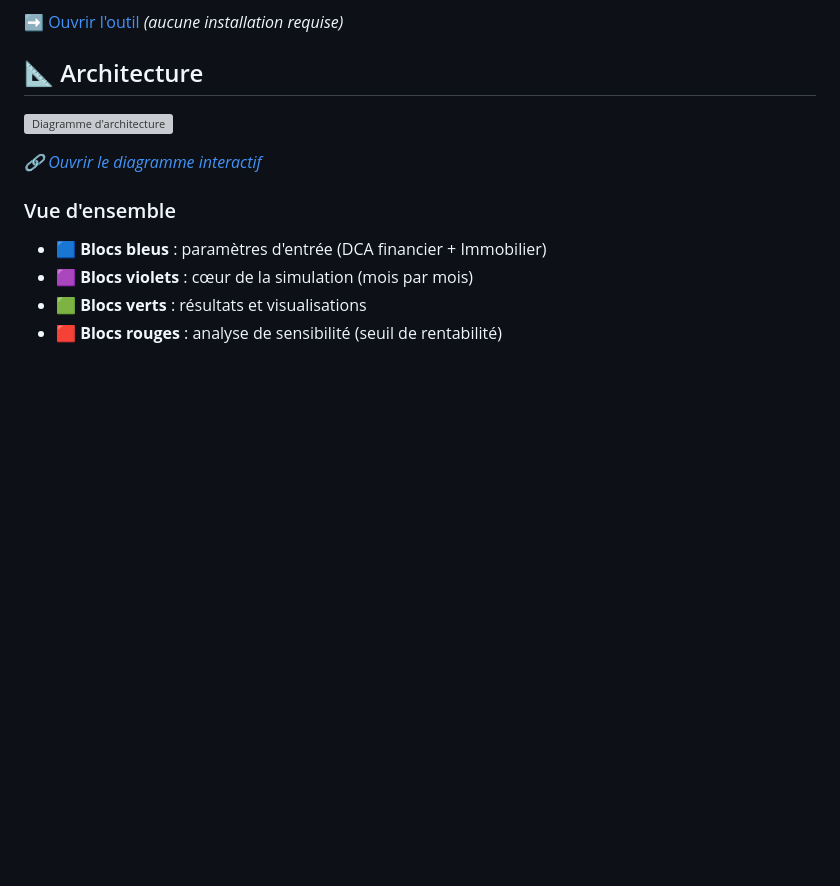
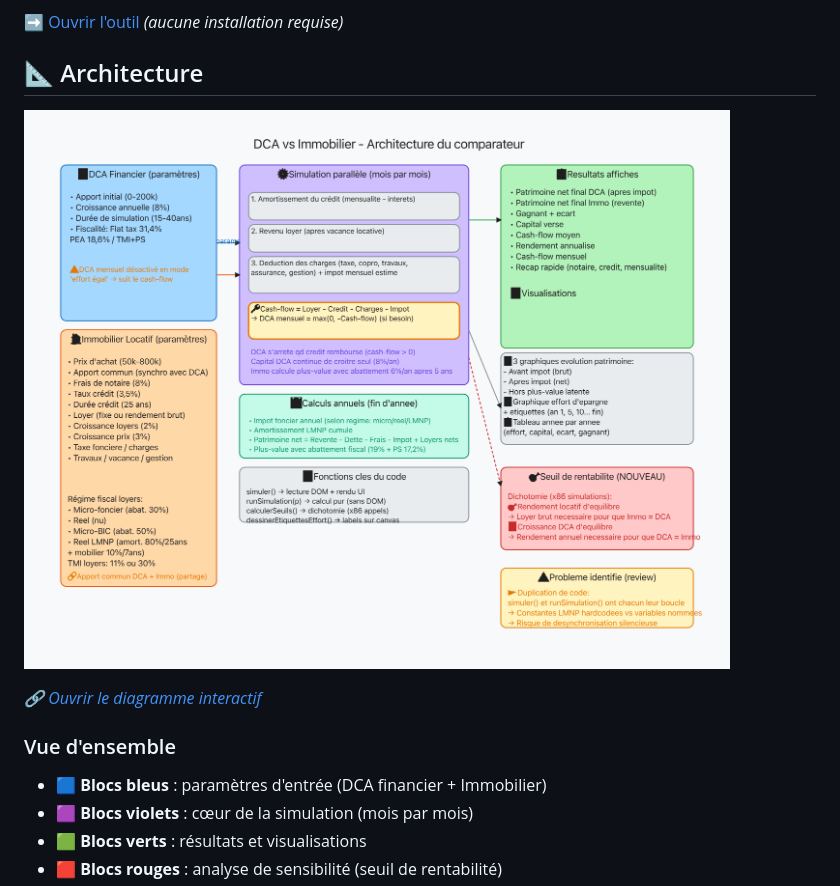
Before and after one commit to allardlucas/dca-vs-immo, a Markdown page: README.md, the part around the change. GitHub-like rendering; pictures changed too: docs/images/architecture.png (added); blank space fills up the shorter version; grey boxes are pictures that could not be loaded.

Commit message:
fix: remplacer SVG par PNG pour affichage GitHub README

```diff
--- a/README.md
+++ b/README.md
@@ -6,7 +6,7 @@ Comparateur interactif : **investissement financier en DCA** versus **investisse
 
 ## 📐 Architecture
 
-![Diagramme d'architecture](docs/images/architecture.svg)
+![Diagramme d'architecture](docs/images/architecture.png)
 
 *[🔗 Ouvrir le diagramme interactif](https://excalidraw.com/#json=EIUrCV7Qj7VyRqk691wfk,8WiZm2bQ2vXWG9NbJNeflg)*
 
```
